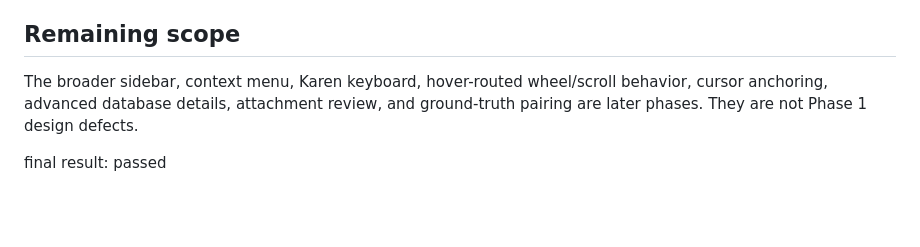
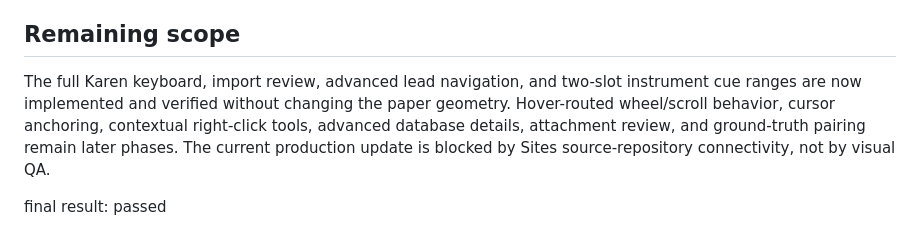
Before and after one commit to otpayt02/karen-music-website, a Markdown page: design-qa.md, the part around the change. Drawn GitHub-style; blank space fills up the shorter version.

Commit message:
Record advanced Sites parity verification

```diff
--- a/design-qa.md
+++ b/design-qa.md
@@ -46,6 +46,6 @@
 
 ## Remaining scope
 
-The broader sidebar, context menu, Karen keyboard, hover-routed wheel/scroll behavior, cursor anchoring, advanced database details, attachment review, and ground-truth pairing are later phases. They are not Phase 1 design defects.
+The full Karen keyboard, import review, advanced lead navigation, and two-slot instrument cue ranges are now implemented and verified without changing the paper geometry. Hover-routed wheel/scroll behavior, cursor anchoring, contextual right-click tools, advanced database details, attachment review, and ground-truth pairing remain later phases. The current production update is blocked by Sites source-repository connectivity, not by visual QA.
 
 final result: passed
```
